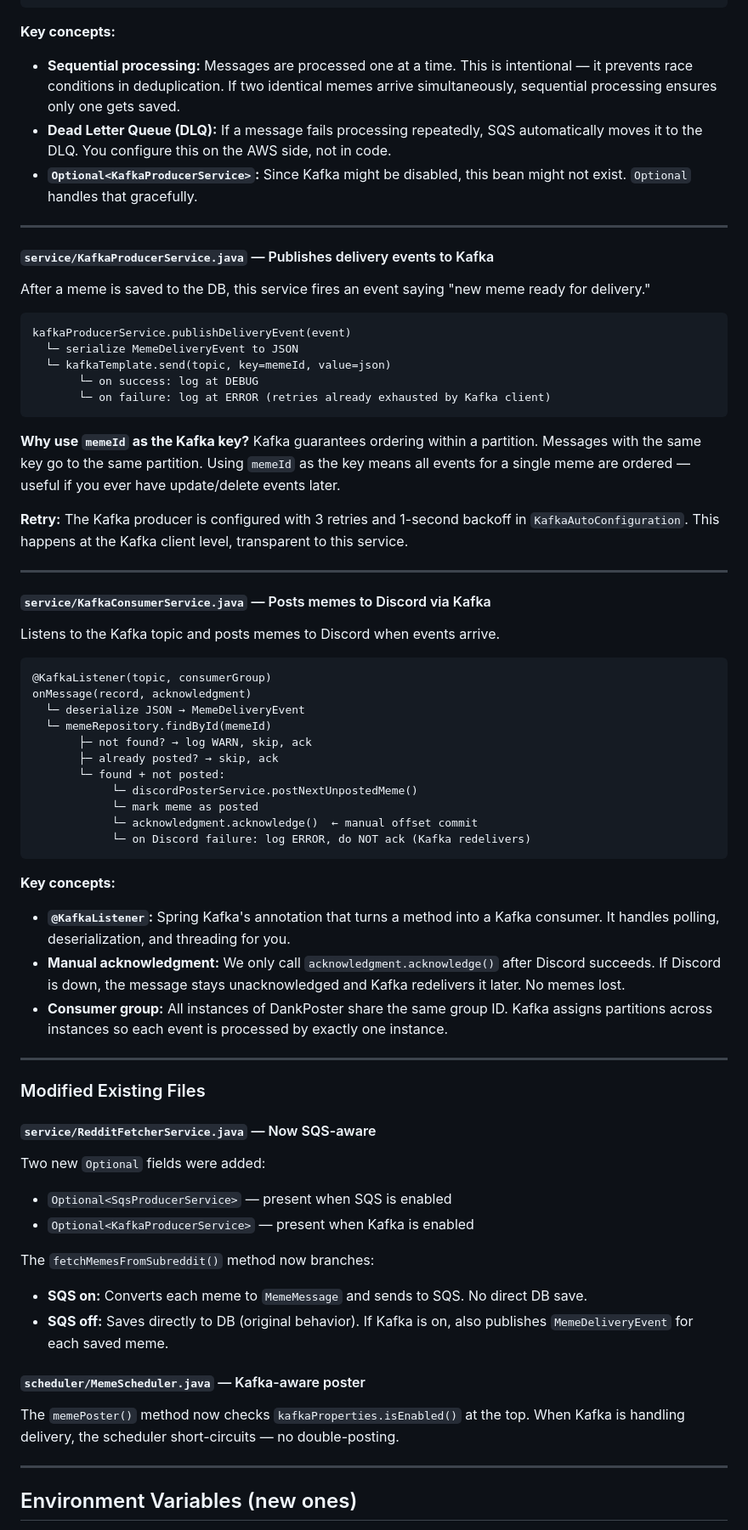
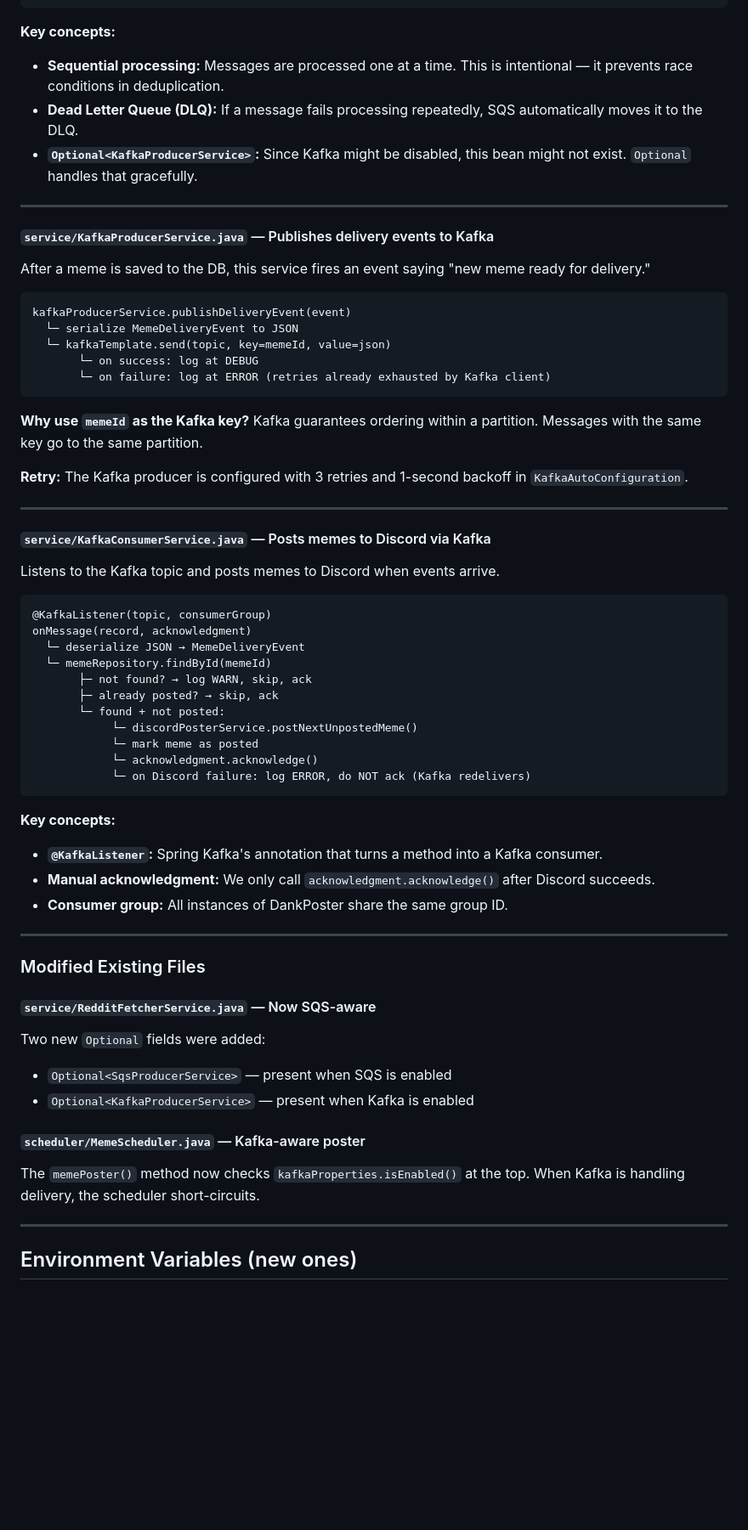
Before and after one commit to LucianoCaba98/dankposter, a Markdown page: SQS-KAFKA-PLAYBOOK.md, the part around one of its changes. Shown at 85% size. Drawn GitHub-style; blank space fills up the shorter version.

````diff
--- a/SQS-KAFKA-PLAYBOOK.md
+++ b/SQS-KAFKA-PLAYBOOK.md
@@ -183,8 +183,8 @@ pollMessages()
 ```
 
 **Key concepts:**
-- **Sequential processing:** Messages are processed one at a time. This is intentional — it prevents race conditions in deduplication. If two identical memes arrive simultaneously, sequential processing ensures only one gets saved.
-- **Dead Letter Queue (DLQ):** If a message fails processing repeatedly, SQS automatically moves it to the DLQ. You configure this on the AWS side, not in code.
+- **Sequential processing:** Messages are processed one at a time. This is intentional — it prevents race conditions in deduplication.
+- **Dead Letter Queue (DLQ):** If a message fails processing repeatedly, SQS automatically moves it to the DLQ.
 - **`Optional<KafkaProducerService>`:** Since Kafka might be disabled, this bean might not exist. `Optional` handles that gracefully.
 
 ---
@@ -201,9 +201,9 @@ kafkaProducerService.publishDeliveryEvent(event)
        └─ on failure: log at ERROR (retries already exhausted by Kafka client)
 ```
 
-**Why use `memeId` as the Kafka key?** Kafka guarantees ordering within a partition. Messages with the same key go to the same partition. Using `memeId` as the key means all events for a single meme are ordered — useful if you ever have update/delete events later.
+**Why use `memeId` as the Kafka key?** Kafka guarantees ordering within a partition. Messages with the same key go to the same partition.
 
-**Retry:** The Kafka producer is configured with 3 retries and 1-second backoff in `KafkaAutoConfiguration`. This happens at the Kafka client level, transparent to this service.
+**Retry:** The Kafka producer is configured with 3 retries and 1-second backoff in `KafkaAutoConfiguration`.
 
 ---
 
@@ -221,14 +221,14 @@ onMessage(record, acknowledgment)
        └─ found + not posted:
             └─ discordPosterService.postNextUnpostedMeme()
             └─ mark meme as posted
-            └─ acknowledgment.acknowledge()  ← manual offset commit
+            └─ acknowledgment.acknowledge()
             └─ on Discord failure: log ERROR, do NOT ack (Kafka redelivers)
 ```
 
 **Key concepts:**
-- **`@KafkaListener`:** Spring Kafka's annotation that turns a method into a Kafka consumer. It handles polling, deserialization, and threading for you.
-- **Manual acknowledgment:** We only call `acknowledgment.acknowledge()` after Discord succeeds. If Discord is down, the message stays unacknowledged and Kafka redelivers it later. No memes lost.
-- **Consumer group:** All instances of DankPoster share the same group ID. Kafka assigns partitions across instances so each event is processed by exactly one instance.
+- **`@KafkaListener`:** Spring Kafka's annotation that turns a method into a Kafka consumer.
+- **Manual acknowledgment:** We only call `acknowledgment.acknowledge()` after Discord succeeds.
+- **Consumer group:** All instances of DankPoster share the same group ID.
 
 ---
 
@@ -240,13 +240,9 @@ Two new `Optional` fields were added:
 - `Optional<SqsProducerService>` — present when SQS is enabled
 - `Optional<KafkaProducerService>` — present when Kafka is enabled
 
-The `fetchMemesFromSubreddit()` method now branches:
-- **SQS on:** Converts each meme to `MemeMessage` and sends to SQS. No direct DB save.
-- **SQS off:** Saves directly to DB (original behavior). If Kafka is on, also publishes `MemeDeliveryEvent` for each saved meme.
-
 #### `scheduler/MemeScheduler.java` — Kafka-aware poster
 
-The `memePoster()` method now checks `kafkaProperties.isEnabled()` at the top. When Kafka is handling delivery, the scheduler short-circuits — no double-posting.
+The `memePoster()` method now checks `kafkaProperties.isEnabled()` at the top. When Kafka is handling delivery, the scheduler short-circuits.
 
 ---
 
````
Also changed, not shown: other parts of SQS-KAFKA-PLAYBOOK.md (+9 -63 lines), CONTRIBUTING.md (added, +60 -0 lines), QUICKSTART.md (added, +189 -0 lines).
